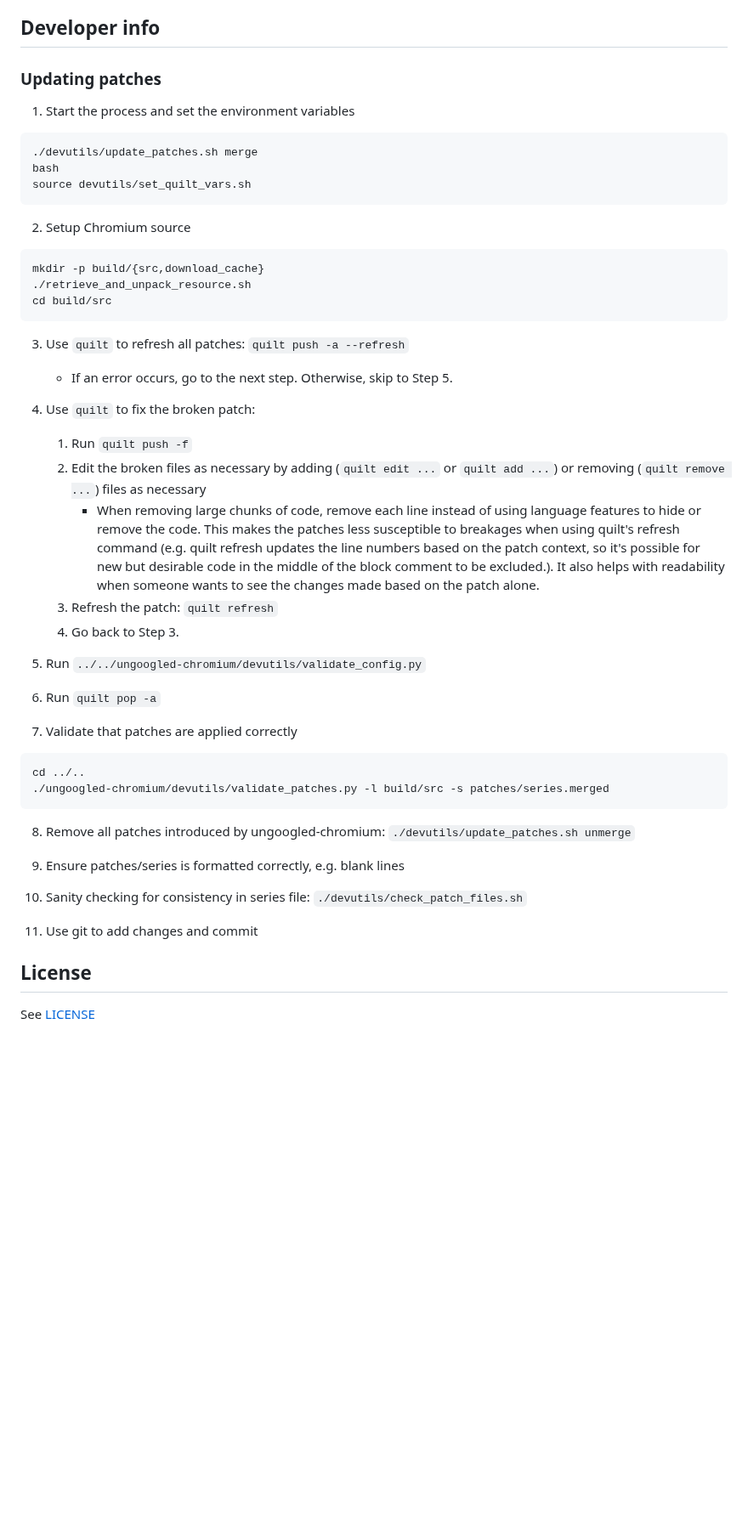
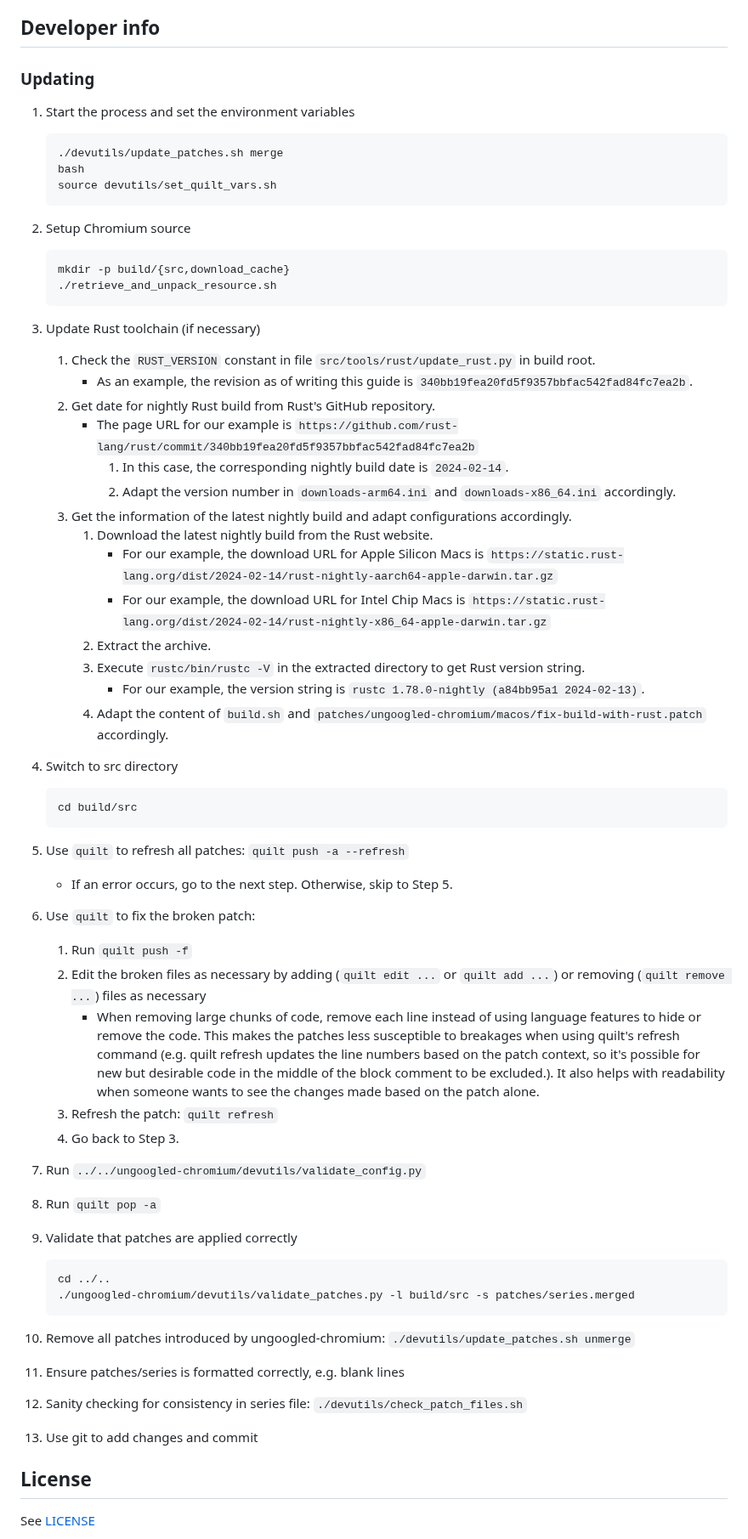
Before and after one commit to ZynclaveTech/tarka-browser, a Markdown page: README.md, the part around the change. Shown at 85% size. GitHub-like rendering; blank space fills up the shorter version.

````diff
--- a/README.md
+++ b/README.md
@@ -49,46 +49,65 @@ A `.dmg` should appear in `build/`
 
 ## Developer info
 
-### Updating patches
+### Updating
 
 1. Start the process and set the environment variables
-```sh
-./devutils/update_patches.sh merge
-bash
-source devutils/set_quilt_vars.sh
-```
+
+    ```sh
+    ./devutils/update_patches.sh merge
+    bash
+    source devutils/set_quilt_vars.sh
+    ```
 
 2. Setup Chromium source
-```sh
-mkdir -p build/{src,download_cache}
-./retrieve_and_unpack_resource.sh
-cd build/src
-```
 
-3. Use `quilt` to refresh all patches: `quilt push -a --refresh`
-	* If an error occurs, go to the next step. Otherwise, skip to Step 5.
-4. Use `quilt` to fix the broken patch:
+    ```sh
+    mkdir -p build/{src,download_cache}
+    ./retrieve_and_unpack_resource.sh
+    ```
+
+3. Update Rust toolchain (if necessary)
+    1. Check the `RUST_VERSION` constant in file `src/tools/rust/update_rust.py` in build root.
+        * As an example, the revision as of writing this guide is `340bb19fea20fd5f9357bbfac542fad84fc7ea2b`.
+    2. Get date for nightly Rust build from Rust's GitHub repository.
+        * The page URL for our example is `https://github.com/rust-lang/rust/commit/340bb19fea20fd5f9357bbfac542fad84fc7ea2b`
+            1. In this case, the corresponding nightly build date is `2024-02-14`.
+            2. Adapt the version number in `downloads-arm64.ini` and `downloads-x86_64.ini` accordingly.
+    3. Get the information of the latest nightly build and adapt configurations accordingly.
+       1. Download the latest nightly build from the Rust website.
+            * For our example, the download URL for Apple Silicon Macs is `https://static.rust-lang.org/dist/2024-02-14/rust-nightly-aarch64-apple-darwin.tar.gz`
+            * For our example, the download URL for Intel Chip Macs is `https://static.rust-lang.org/dist/2024-02-14/rust-nightly-x86_64-apple-darwin.tar.gz`
+       2. Extract the archive.
+       3. Execute `rustc/bin/rustc -V` in the extracted directory to get Rust version string.
+            * For our example, the version string is `rustc 1.78.0-nightly (a84bb95a1 2024-02-13)`.
+       4. Adapt the content of `build.sh` and `patches/ungoogled-chromium/macos/fix-build-with-rust.patch` accordingly.
+4. Switch to src directory
+
+    ```sh
+    cd build/src
+    ```
+
+5. Use `quilt` to refresh all patches: `quilt push -a --refresh`
+   * If an error occurs, go to the next step. Otherwise, skip to Step 5.
+6. Use `quilt` to fix the broken patch:
     1. Run `quilt push -f`
     2. Edit the broken files as necessary by adding (`quilt edit ...` or `quilt add ...`) or removing (`quilt remove ...`) files as necessary
         * When removing large chunks of code, remove each line instead of using language features to hide or remove the code. This makes the patches less susceptible to breakages when using quilt's refresh command (e.g. quilt refresh updates the line numbers based on the patch context, so it's possible for new but desirable code in the middle of the block comment to be excluded.). It also helps with readability when someone wants to see the changes made based on the patch alone.
     3. Refresh the patch: `quilt refresh`
     4. Go back to Step 3.
-5. Run `../../ungoogled-chromium/devutils/validate_config.py`
-6. Run `quilt pop -a`
+7. Run `../../ungoogled-chromium/devutils/validate_config.py`
+8. Run `quilt pop -a`
+9. Validate that patches are applied correctly
 
-7. Validate that patches are applied correctly
-```sh
-cd ../..
-./ungoogled-chromium/devutils/validate_patches.py -l build/src -s patches/series.merged
-```
+    ```sh
+    cd ../..
+    ./ungoogled-chromium/devutils/validate_patches.py -l build/src -s patches/series.merged
+    ```
 
-8. Remove all patches introduced by ungoogled-chromium: `./devutils/update_patches.sh unmerge`
-
-9. Ensure patches/series is formatted correctly, e.g. blank lines
-
-10. Sanity checking for consistency in series file: `./devutils/check_patch_files.sh`
-
-11. Use git to add changes and commit
+10. Remove all patches introduced by ungoogled-chromium: `./devutils/update_patches.sh unmerge`
+11. Ensure patches/series is formatted correctly, e.g. blank lines
+12. Sanity checking for consistency in series file: `./devutils/check_patch_files.sh`
+13. Use git to add changes and commit
 
 ## License
 
````
